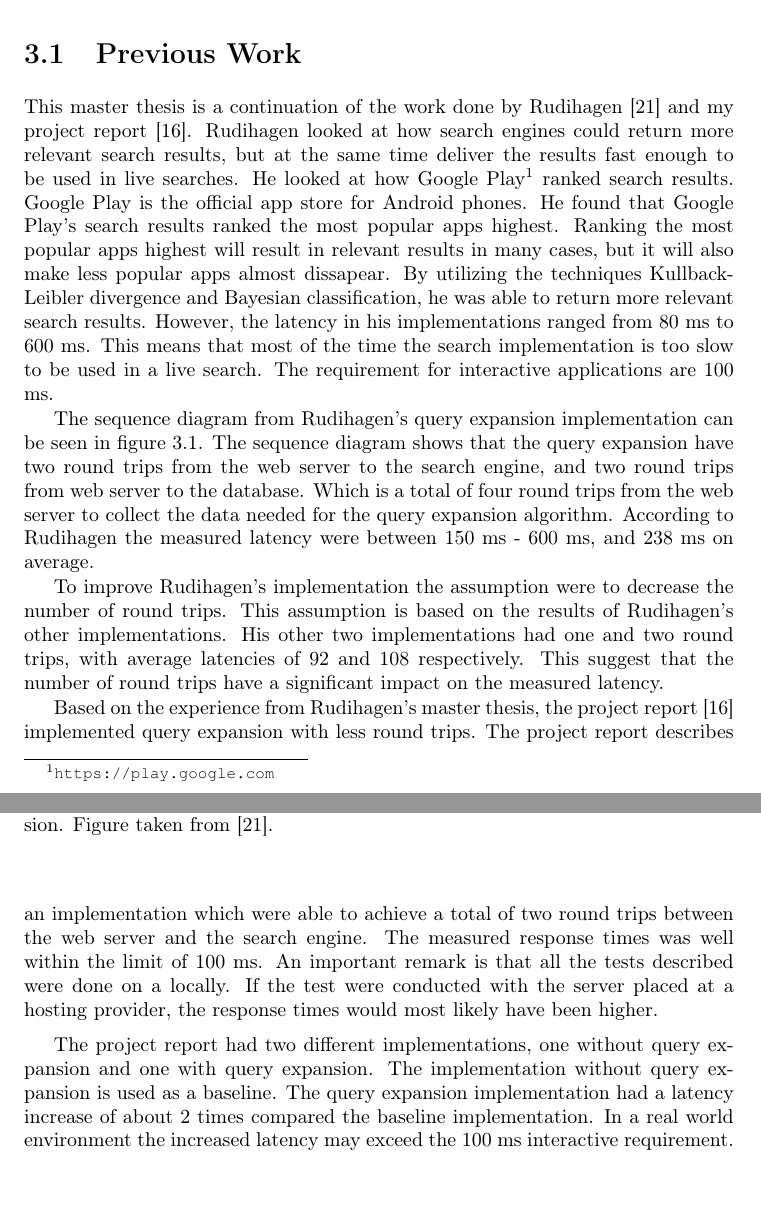
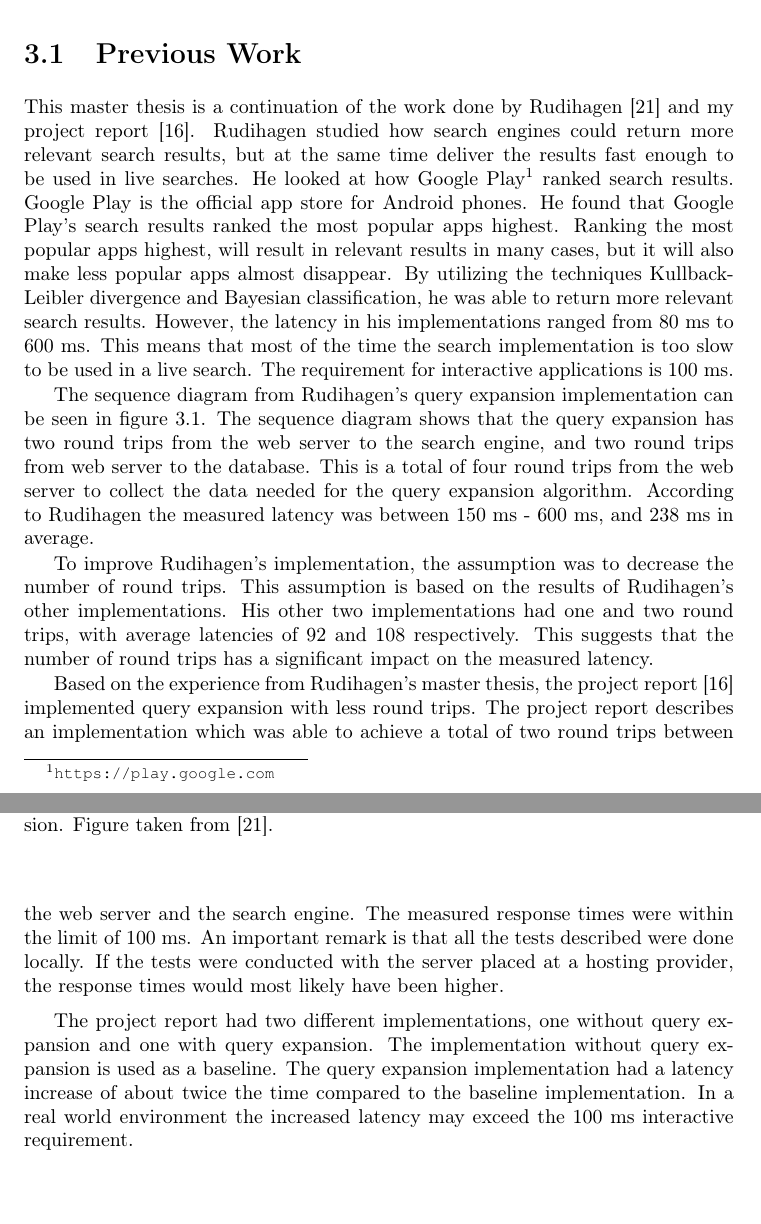
Before and after one commit to master-thesis-ntnu/master-thesis-report, a LaTeX thesis (main.tex, which reads related-work.tex): two parts of pages 28 and 29 of 59, joined at a grey line, cut so that both start at the same text. Compiled offline with pdfLaTeX.

Commit message:
Proof read related work

```diff
--- a/related-work.tex
+++ b/related-work.tex
@@ -7,30 +7,30 @@ The first section introduces the previous work.
 \section{Previous Work}
 \label{sec:previous-work}
 This master thesis is a continuation of the work done by Rudihagen \cite{master-thesis} and my project report \cite{project-report}.
-Rudihagen looked at how search engines could return more relevant search results,
+Rudihagen studied how search engines could return more relevant search results,
 but at the same time deliver the results fast enough to be used in live searches.
 He looked at how Google Play\footnote{\url{https://play.google.com}} ranked search results.
 Google Play is the official app store for Android phones.
 He found that Google Play's search results ranked the most popular apps highest.
-Ranking the most popular apps highest will result in relevant results in many cases,
-but it will also make less popular apps almost dissapear.
+Ranking the most popular apps highest, will result in relevant results in many cases,
+but it will also make less popular apps almost disappear.
 By utilizing the techniques Kullback-Leibler divergence and Bayesian classification,
 he was able to return more relevant search results.
 However, the latency in his implementations ranged from 80 ms to 600 ms.
 This means that most of the time the search implementation is too slow to be used in a live search.
-The requirement for interactive applications are 100 ms.
+The requirement for interactive applications is 100 ms.
 
 The sequence diagram from Rudihagen's query expansion implementation can be seen in figure \ref{fig:sequence-diagram-rudihagen}.
-The sequence diagram shows that the query expansion have two round trips from the web server to the search engine,
+The sequence diagram shows that the query expansion has two round trips from the web server to the search engine,
 and two round trips from web server to the database.
-Which is a total of four round trips from the web server to collect the data needed for the query expansion algorithm.
-According to Rudihagen the measured latency were between 150 ms - 600 ms, and 238 ms on average.
+This is a total of four round trips from the web server to collect the data needed for the query expansion algorithm.
+According to Rudihagen the measured latency was between 150 ms - 600 ms, and 238 ms in average.
 
-To improve Rudihagen's implementation the assumption were to decrease the number of round trips.
+To improve Rudihagen's implementation, the assumption was to decrease the number of round trips.
 This assumption is based on the results of Rudihagen's other implementations.
 His other two implementations had one and two round trips,
 with average latencies of 92 and 108 respectively.
-This suggest that the number of round trips have a significant impact on the measured latency.
+This suggests that the number of round trips has a significant impact on the measured latency.
 
 \begin{figure}[h!]
   \centering \includegraphics[width=1\linewidth]{img/sequence-diagram-rudihagen.png}
@@ -40,15 +40,15 @@ This suggest that the number of round trips have a significant impact on the mea
 
 Based on the experience from Rudihagen's master thesis,
 the project report \cite{project-report} implemented query expansion with less round trips.
-The project report describes an implementation which were able to achieve a total of two round trips between the web server and the search engine.
-The measured response times was well within the limit of 100 ms.
-An important remark is that all the tests described were done on a locally.
-If the test were conducted with the server placed at a hosting provider,
+The project report describes an implementation which was able to achieve a total of two round trips between the web server and the search engine.
+The measured response times were within the limit of 100 ms.
+An important remark is that all the tests described were done locally.
+If the tests were conducted with the server placed at a hosting provider,
 the response times would most likely have been higher.
 
 The project report had two different implementations, one without query expansion and one with query expansion.
 The implementation without query expansion is used as a baseline.
-The query expansion implementation had a latency increase of about 2 times compared the baseline implementation.
+The query expansion implementation had a latency increase of about twice the time compared to the baseline implementation.
 In a real world environment the increased latency may exceed the 100 ms interactive requirement.
 
 %\subsection{Instant Personalized Search Recommandation}
```
Also changed, not shown: related-work.tex (8 more changed lines).
